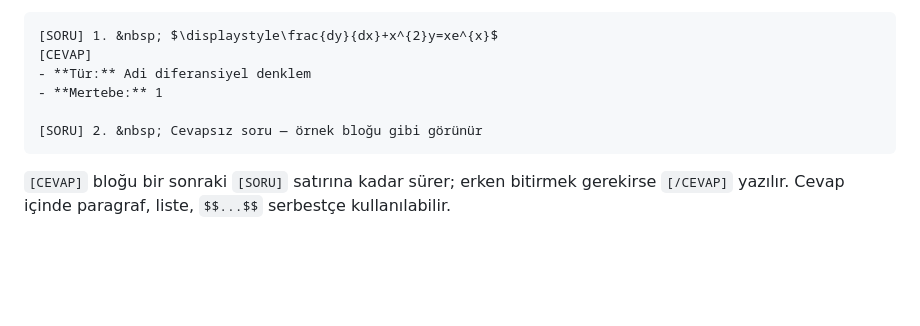
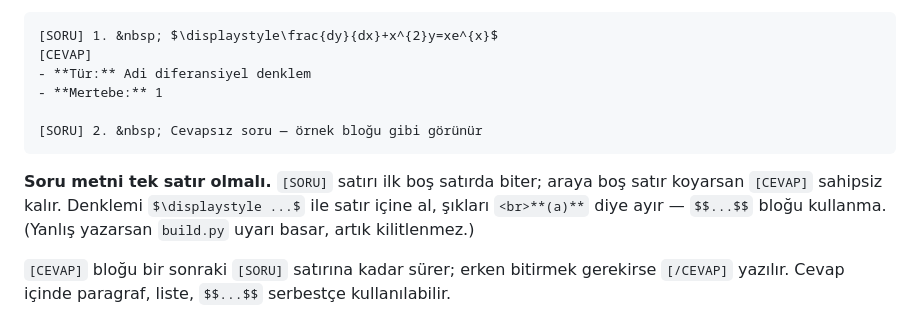
Before and after one commit to Maksu2738/marmara-diff, a Markdown page: CLAUDE.md, the part around one of its changes. Drawn GitHub-style; blank space fills up the shorter version.

Commit message:
CLAUDE.md: vize bolumu ve tek satirlik [SORU] kurali
Co-Authored-By: Claude Opus 5 <noreply@anthropic.com>

````diff
--- a/CLAUDE.md
+++ b/CLAUDE.md
@@ -100,6 +101,11 @@ Soru blokları:
 [SORU] 2. &nbsp; Cevapsız soru — örnek bloğu gibi görünür
 ```
 
+**Soru metni tek satır olmalı.** `[SORU]` satırı ilk boş satırda biter; araya boş
+satır koyarsan `[CEVAP]` sahipsiz kalır. Denklemi `$\displaystyle ...$` ile satır
+içine al, şıkları `<br>**(a)**` diye ayır — `$$...$$` bloğu kullanma. (Yanlış
+yazarsan `build.py` uyarı basar, artık kilitlenmez.)
+
 `[CEVAP]` bloğu bir sonraki `[SORU]` satırına kadar sürer; erken bitirmek
 gerekirse `[/CEVAP]` yazılır. Cevap içinde paragraf, liste, `$$...$$` serbestçe
 kullanılabilir.
````
Also changed, not shown: other parts of CLAUDE.md (+3 -2 lines).
